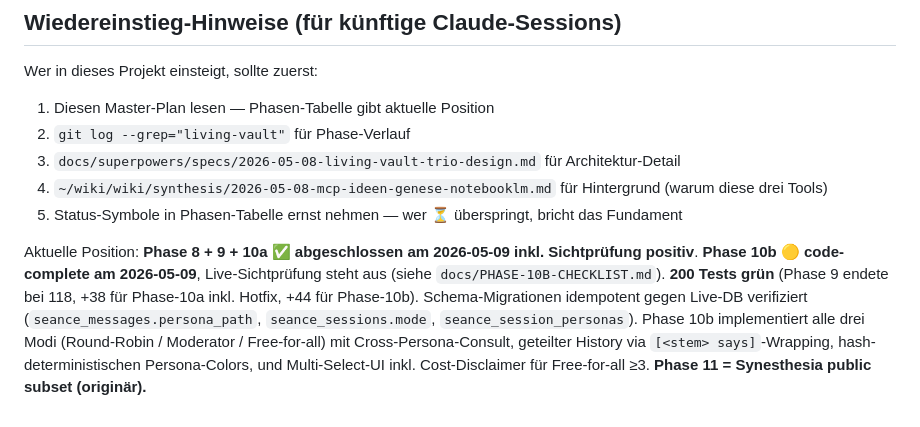
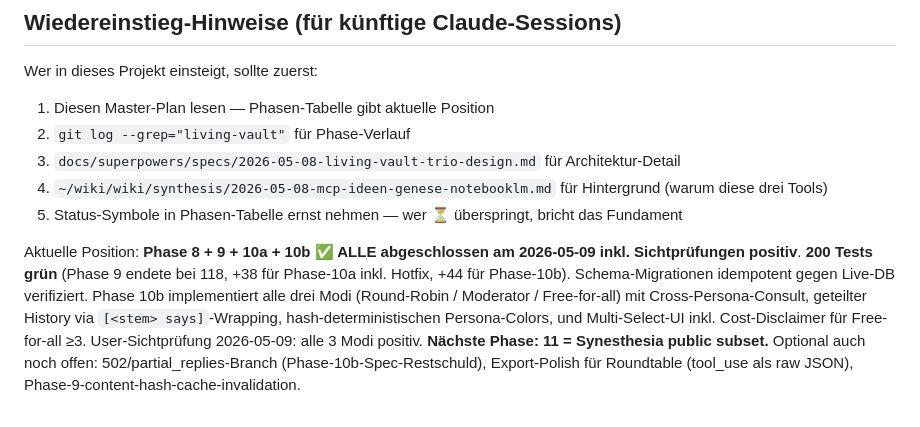
Before and after one commit to dynamic-dome/living-vault, a Markdown page: docs/plans/2026-05-08-living-vault-master-plan.md, the part around one of its changes. Drawn GitHub-style.

```diff
--- a/docs/plans/2026-05-08-living-vault-master-plan.md
+++ b/docs/plans/2026-05-08-living-vault-master-plan.md
@@ -135,4 +135,4 @@ Wer in dieses Projekt einsteigt, sollte zuerst:
 4. `~/wiki/wiki/synthesis/2026-05-08-mcp-ideen-genese-notebooklm.md` für Hintergrund (warum diese drei Tools)
 5. Status-Symbole in Phasen-Tabelle ernst nehmen — wer ⏳ überspringt, bricht das Fundament
 
-Aktuelle Position: **Phase 8 + 9 + 10a ✅ abgeschlossen am 2026-05-09 inkl. Sichtprüfung positiv**. **Phase 10b 🟡 code-complete am 2026-05-09**, Live-Sichtprüfung steht aus (siehe `docs/PHASE-10B-CHECKLIST.md`). **200 Tests grün** (Phase 9 endete bei 118, +38 für Phase-10a inkl. Hotfix, +44 für Phase-10b). Schema-Migrationen idempotent gegen Live-DB verifiziert (`seance_messages.persona_path`, `seance_sessions.mode`, `seance_session_personas`). Phase 10b implementiert alle drei Modi (Round-Robin / Moderator / Free-for-all) mit Cross-Persona-Consult, geteilter History via `[<stem> says]`-Wrapping, hash-deterministischen Persona-Colors, und Multi-Select-UI inkl. Cost-Disclaimer für Free-for-all ≥3. **Phase 11 = Synesthesia public subset (originär).**
+Aktuelle Position: **Phase 8 + 9 + 10a + 10b ✅ ALLE abgeschlossen am 2026-05-09 inkl. Sichtprüfungen positiv**. **200 Tests grün** (Phase 9 endete bei 118, +38 für Phase-10a inkl. Hotfix, +44 für Phase-10b). Schema-Migrationen idempotent gegen Live-DB verifiziert. Phase 10b implementiert alle drei Modi (Round-Robin / Moderator / Free-for-all) mit Cross-Persona-Consult, geteilter History via `[<stem> says]`-Wrapping, hash-deterministischen Persona-Colors, und Multi-Select-UI inkl. Cost-Disclaimer für Free-for-all ≥3. User-Sichtprüfung 2026-05-09: alle 3 Modi positiv. **Nächste Phase: 11 = Synesthesia public subset.** Optional auch noch offen: 502/partial_replies-Branch (Phase-10b-Spec-Restschuld), Export-Polish für Roundtable (tool_use als raw JSON), Phase-9-content-hash-cache-invalidation.
```
Also changed, not shown: other parts of docs/plans/2026-05-08-living-vault-master-plan.md (+1 -1 lines), docs/PHASE-10B-CHECKLIST.md (+26 -25 lines).
